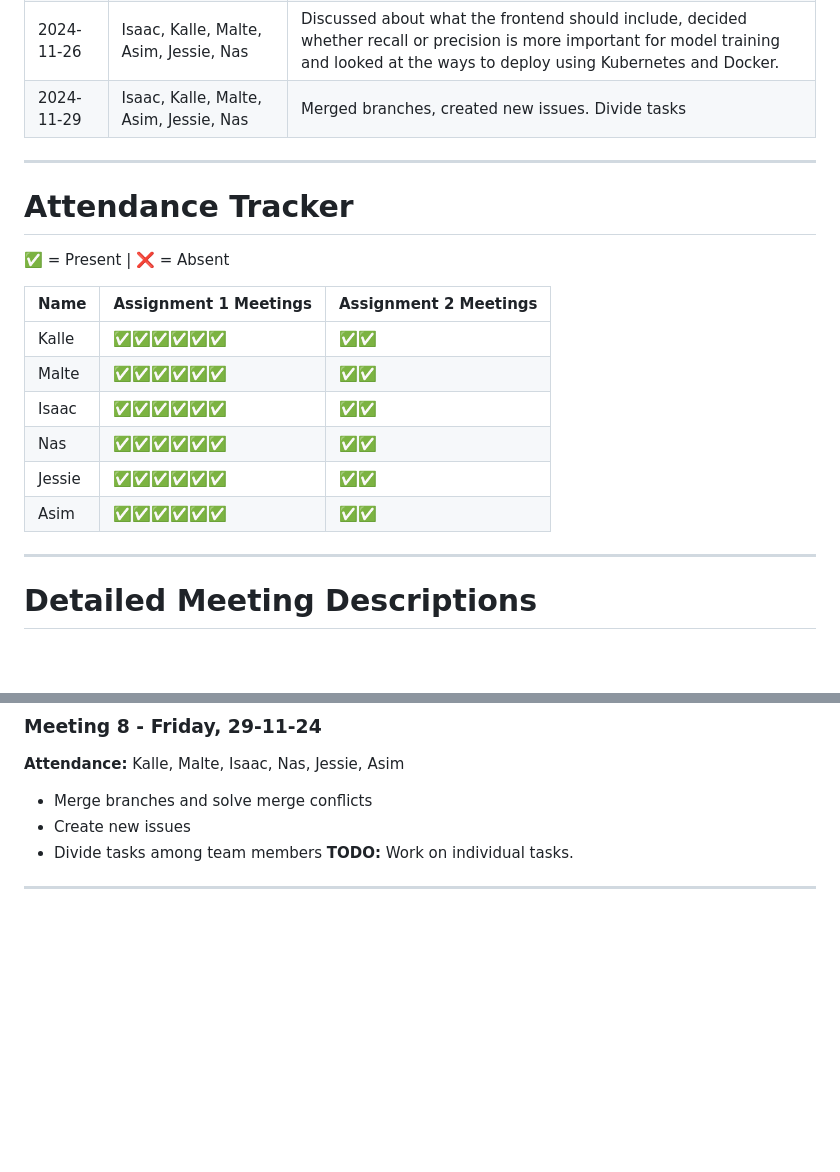
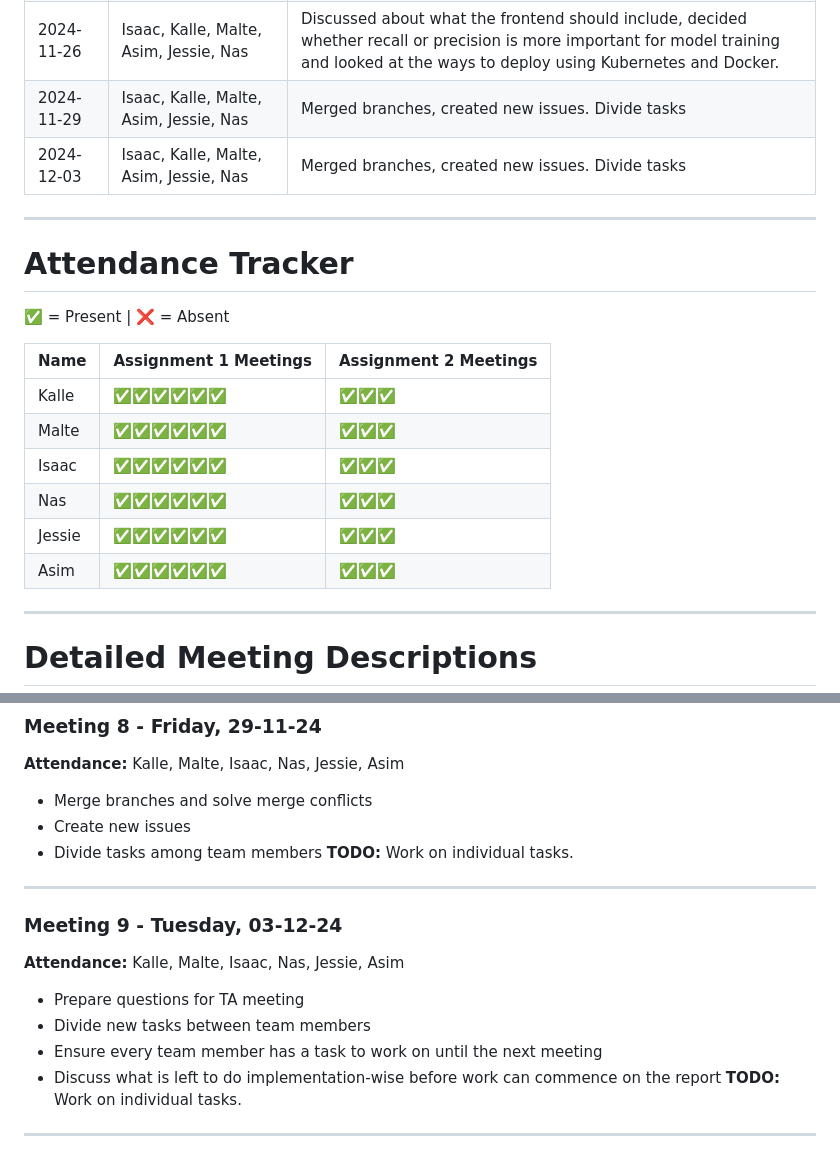
Before and after one commit to KalleErikssoon/ChartSmartAI, a Markdown page: Meeting_Notes.md, 2 parts joined by grey strips. Rendered like a GitHub page; blank space fills up the shorter version.

```diff
--- a/Meeting_Notes.md
+++ b/Meeting_Notes.md
@@ -10,6 +10,7 @@
 | 2024-11-22 | Isaac, Kalle, Malte, Asim, Jessie, Nas | Discussed ML pipeline standardization approaches, training, front-end development, metadata & deployment plans                   |
 | 2024-11-26 | Isaac, Kalle, Malte, Asim, Jessie, Nas | Discussed about what the frontend should include, decided whether recall or precision is more important for model training and looked at the ways to deploy using Kubernetes and Docker.                  |
 | 2024-11-29 | Isaac, Kalle, Malte, Asim, Jessie, Nas | Merged branches, created new issues. Divide tasks |
+| 2024-12-03 | Isaac, Kalle, Malte, Asim, Jessie, Nas | Merged branches, created new issues. Divide tasks |
 ---
 
 # Attendance Tracker
@@ -17,12 +18,12 @@
 
 | Name     | Assignment 1 Meetings  | Assignment 2 Meetings|
 |----------|------------------------|----------------------|
-| Kalle    | ✅✅✅✅✅✅         |✅✅                  |
-| Malte    | ✅✅✅✅✅✅         |✅✅                  |
-| Isaac    | ✅✅✅✅✅✅         |✅✅                  |
-| Nas      | ✅✅✅✅✅✅         |✅✅                  |
-| Jessie   | ✅✅✅✅✅✅         |✅✅                  |
-| Asim     | ✅✅✅✅✅✅         |✅✅                  |
+| Kalle    | ✅✅✅✅✅✅         |✅✅✅                |
+| Malte    | ✅✅✅✅✅✅         |✅✅✅                |
+| Isaac    | ✅✅✅✅✅✅         |✅✅✅                |
+| Nas      | ✅✅✅✅✅✅         |✅✅✅                |
+| Jessie   | ✅✅✅✅✅✅         |✅✅✅                |
+| Asim     | ✅✅✅✅✅✅         |✅✅✅                |
 
 ---
 
@@ -109,3 +110,13 @@
 **TODO:** Work on individual tasks.
 
 ---
+
+### Meeting 9 - Tuesday, 03-12-24
+**Attendance:** Kalle, Malte, Isaac, Nas, Jessie, Asim
+* Prepare questions for TA meeting
+* Divide new tasks between team members
+* Ensure every team member has a task to work on until the next meeting
+* Discuss what is left to do implementation-wise before work can commence on the report
+**TODO:** Work on individual tasks.
+
+---
```
